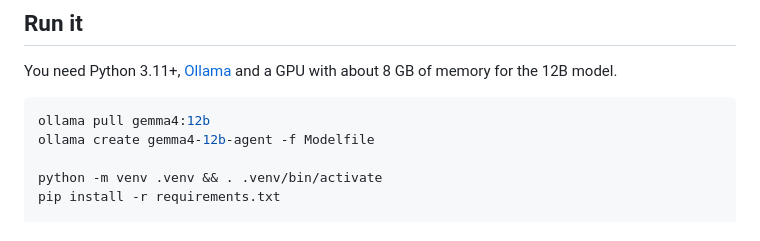
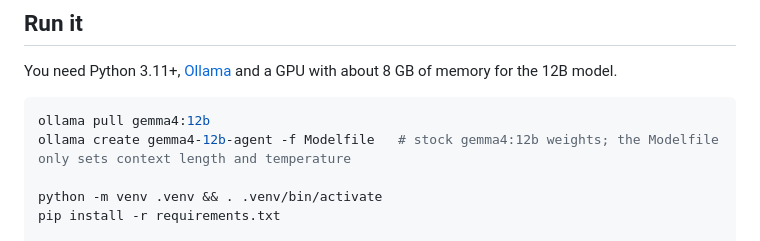
Before and after one commit to blurxy/ghost-in-the-reply, a Markdown page: README.md, the part around the change. Rendered like a GitHub page.

Commit message:
Block 9: README says the Modelfile keeps Gemma's weights stock (review)
Under Rafi's Gemma 4 wording rules, "ollama create" could read as a
modified model; the Modelfile only sets context length and temperature.

Co-Authored-By: Claude Opus 5.5 <noreply@anthropic.com>
Claude-Session: https://claude.ai/code/session_01XNCwit9ZzsYVohMrpaHrht

````diff
--- a/README.md
+++ b/README.md
@@ -91,7 +91,7 @@ You need Python 3.11+, [Ollama](https://ollama.com) and a GPU with about 8 GB of
 
 ```bash
 ollama pull gemma4:12b
-ollama create gemma4-12b-agent -f Modelfile
+ollama create gemma4-12b-agent -f Modelfile   # stock gemma4:12b weights; the Modelfile only sets context length and temperature
 
 python -m venv .venv && . .venv/bin/activate
 pip install -r requirements.txt
````
